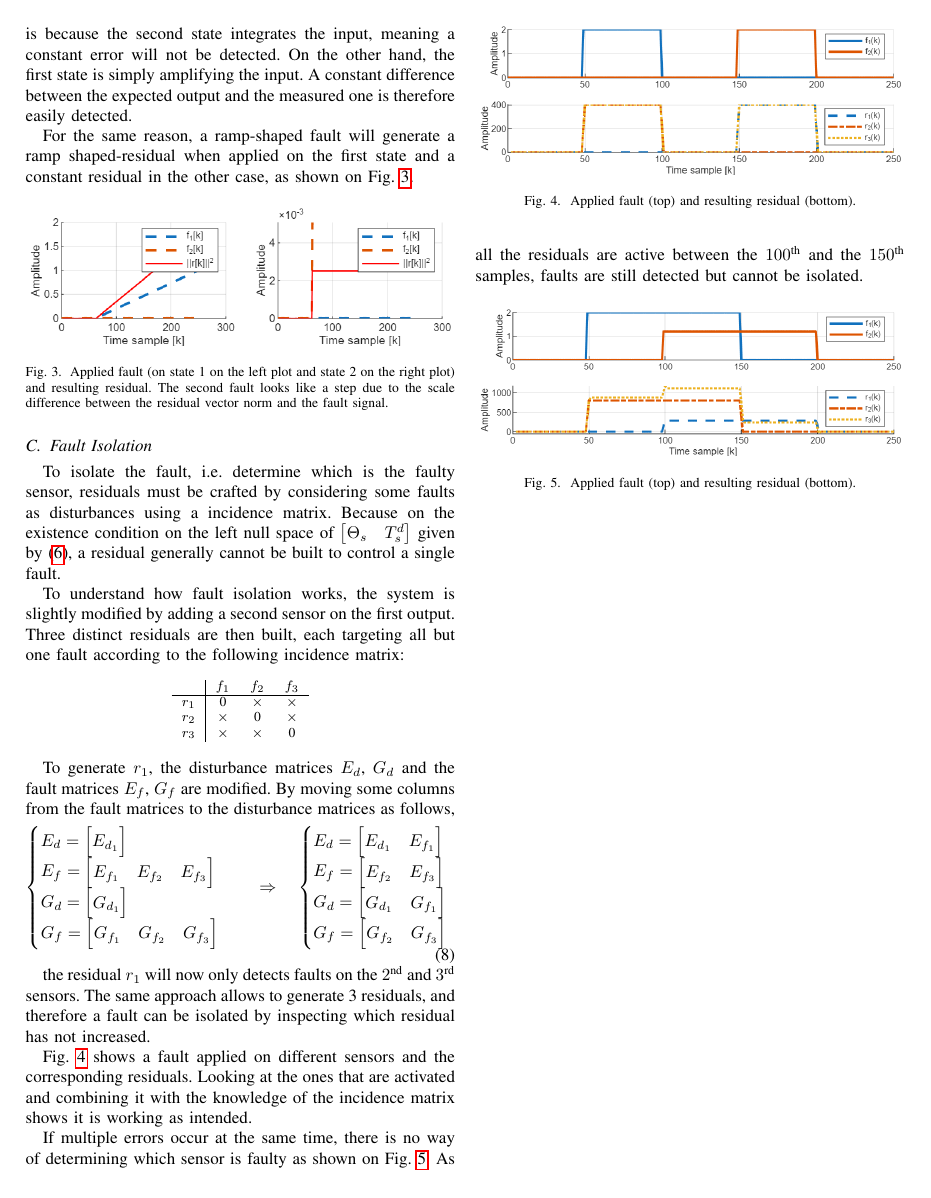
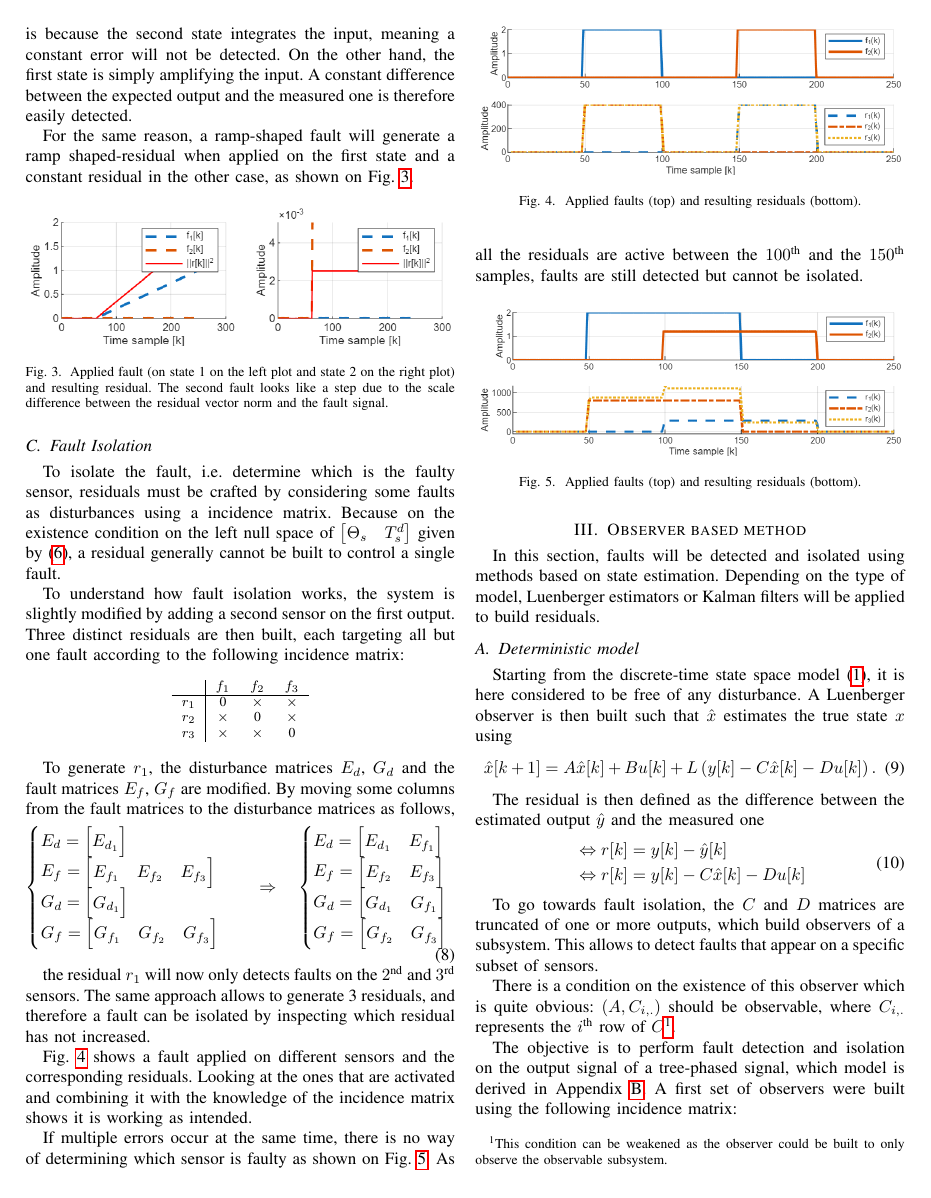
Before and after one commit to e-colot/MATH-H503, a LaTeX paper (Report/main.tex, which reads Report/appendix.tex): page 2 of 3 before the commit and page 2 of 4 after it. The pictures show the PDF file Report/main.pdf that the author committed with the source.

Commit message:
Implemented observer method for deterministic models

```diff
--- a/Report/appendix.tex
+++ b/Report/appendix.tex
@@ -57,0 +72,6 @@ The discrete-time model in (\ref{eq:ss_model}) is finally obtained using a ZOH d
+    \label{fig:data}
+\end{figure}
+
+The continuous-time state space model of this system (which has no input) is given by
+\begin{equation}
+    \mathbf{\dot{x}} = \begin{bmatrix}
--- a/Report/main.tex
+++ b/Report/main.tex
@@ -178,7 +178,7 @@ Fig. \ref{fig:isolation} shows a fault applied on different sensors and the corr
 \begin{figure}[htbp]
     \centering
     \includegraphics[width=0.48\textwidth]{../Matlab/ParityMethods/Isolation.png}
-    \caption{Applied fault (top) and resulting residual (bottom).}
+    \caption{Applied faults (top) and resulting residuals (bottom).}
     \label{fig:isolation}
 \end{figure}
 
@@ -187,5 +187,35 @@ If multiple errors occur at the same time, there is no way of determining which
 \begin{figure}[htbp]
     \centering
     \includegraphics[width=0.48\textwidth]{../Matlab/ParityMethods/Isolation Combined.png}
-    \caption{Applied fault (top) and resulting residual (bottom).}
+    \caption{Applied faults (top) and resulting residuals (bottom).}
     \label{fig:isolation_combined}
+\end{figure}
+
+\section{Observer based method}
+
+In this section, faults will be detected and isolated using methods based on state estimation. Depending on the type of model, Luenberger estimators or Kalman filters will be applied to build residuals.
+
+\subsection{Deterministic model}
+
+Starting from the discrete-time state space model (\ref{eq:ss_model}), it is here considered to be free of any disturbance. A Luenberger observer is then built such that $\hat{x}$ estimates the true state $x$ using
+\begin{equation}
+    \hat{x}[k+1] = A\hat{x}[k] + B u[k] + L \left(y[k] - C\hat{x}[k] - D u[k]\right).
+\end{equation}
+
+The residual is then defined as the difference between the estimated output $\hat{y}$ and the measured one
+\begin{equation}
+    \begin{aligned}
+        &\Leftrightarrow r[k] = y[k] - \hat{y}[k] \\
+        &\Leftrightarrow r[k] = y[k] - C \hat{x}[k] - D u[k]
+    \end{aligned}
+\end{equation}
+
+To go towards fault isolation, the $C$ and $D$ matrices are truncated of one or more outputs, which build observers of a subsystem. This allows to detect faults that appear on a specific subset of sensors.
+
+There is a condition on the existence of this observer which is quite obvious: $(A, C_{i, .})$ should be observable, where $C_{i,.}$ represents the $i^{\text{th}}$ row of $C$\footnote{This condition can be weakened as the observer could be built to only observe the observable subsystem.}.
+
+The objective is to perform fault detection and isolation on the output signal of a tree-phased signal, which model is derived in Appendix \ref{appendix:three_phased_model}. A first set of observers were built using the following incidence matrix:
+
+\begin{table}[htbp]
+    \centering
+    \begin{tabular}{c|ccc}
@@ -191,0 +227,11 @@ If multiple errors occur at the same time, there is no way of determining which
+    \end{tabular}
+\end{table}
+
+Applied on the faulty signal, the measured signals and the residuals are shown on Fig. \ref{fig:fault_present} and the bias on the second signal is clearly identified. The initial estimated state is randomly chosen, which explains why the residuals are not null in the first few samples.
+
+\begin{figure}[htbp]
+    \centering
+    \includegraphics[width=0.48\textwidth]{../Matlab/ObserverMethods/Fault present.png}
+    \caption{Measured signals (top) and resulting residuals (bottom).}
+    \label{fig:fault_present}
+\end{figure}
@@ -192,3 +249,13 @@ If multiple errors occur at the same time, there is no way of determining which
+    \end{tabular}
+\end{table}
+
+was applied on the same signal and the residuals also allow to isolate the fault, as the $1^{\text{st}}$ and the $3^{\text{rd}}$ residuals are non-zero on Fig. \ref{fig:fault_present_alt}.
+
+\begin{figure}[htbp]
+    \centering
+    \includegraphics[width=0.48\textwidth]{../Matlab/ObserverMethods/Fault present alt.png}
+    \caption{Residuals with the alternative incidence matrix.}
+    \label{fig:fault_present_alt}
 \end{figure}
 
 \include{appendix}
```
Also changed, not shown: Matlab/ObserverMethods/Data.png (added), Matlab/ObserverMethods/Fault present alt.png (added), Matlab/ObserverMethods/Fault present.png (added), Report/main.pdf, Report/appendix.tex (30 more changed lines), Report/main.tex (16 more changed lines), 7 other files.
